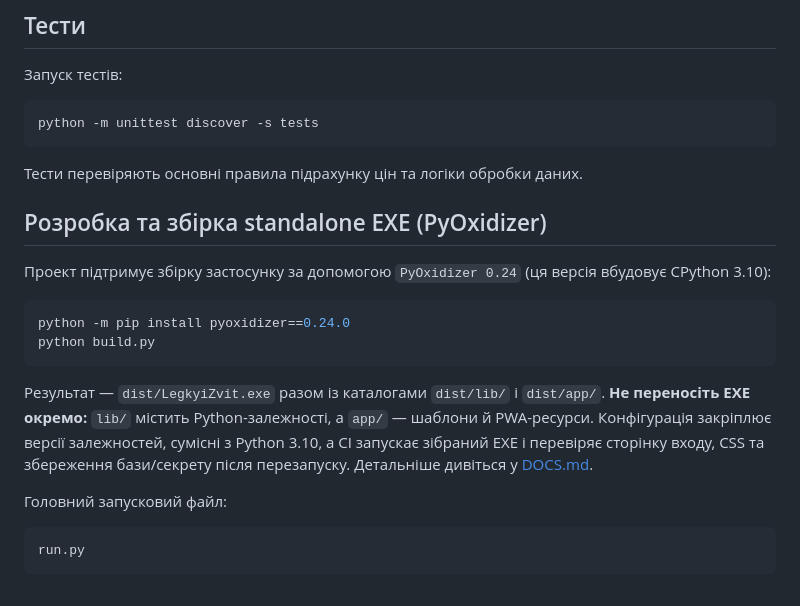
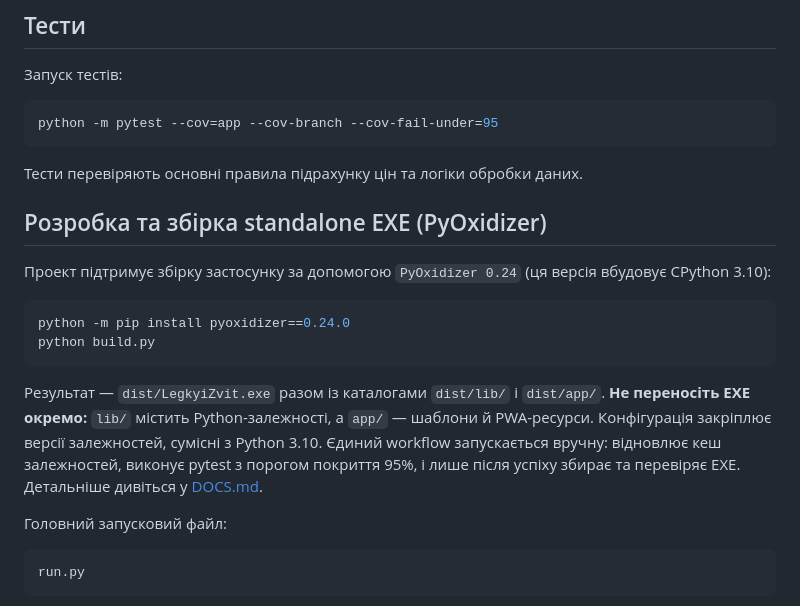
Before and after one commit to Alsesd/EasyMourningReport, a Markdown page: README.md, the part around the change. Drawn GitHub-style.

Commit message:
Document pytest gate and manual Windows build

````diff
--- a/README.md
+++ b/README.md
@@ -232,7 +232,7 @@ uvicorn --app-dir . app.main:app --reload
 Запуск тестів:
 
 ```bash
-python -m unittest discover -s tests
+python -m pytest --cov=app --cov-branch --cov-fail-under=95
 ```
 
 Тести перевіряють основні правила підрахунку цін та логіки обробки даних.
@@ -246,7 +246,7 @@ python -m pip install pyoxidizer==0.24.0
 python build.py
 ```
 
-Результат — `dist/LegkyiZvit.exe` разом із каталогами `dist/lib/` і `dist/app/`. **Не переносіть EXE окремо:** `lib/` містить Python-залежності, а `app/` — шаблони й PWA-ресурси. Конфігурація закріплює версії залежностей, сумісні з Python 3.10, а CI запускає зібраний EXE і перевіряє сторінку входу, CSS та збереження бази/секрету після перезапуску. Детальніше дивіться у [DOCS.md](DOCS.md).
+Результат — `dist/LegkyiZvit.exe` разом із каталогами `dist/lib/` і `dist/app/`. **Не переносіть EXE окремо:** `lib/` містить Python-залежності, а `app/` — шаблони й PWA-ресурси. Конфігурація закріплює версії залежностей, сумісні з Python 3.10. Єдиний workflow запускається вручну: відновлює кеш залежностей, виконує pytest з порогом покриття 95%, і лише після успіху збирає та перевіряє EXE. Детальніше дивіться у [DOCS.md](DOCS.md).
 
 Головний запусковий файл:
 
````
